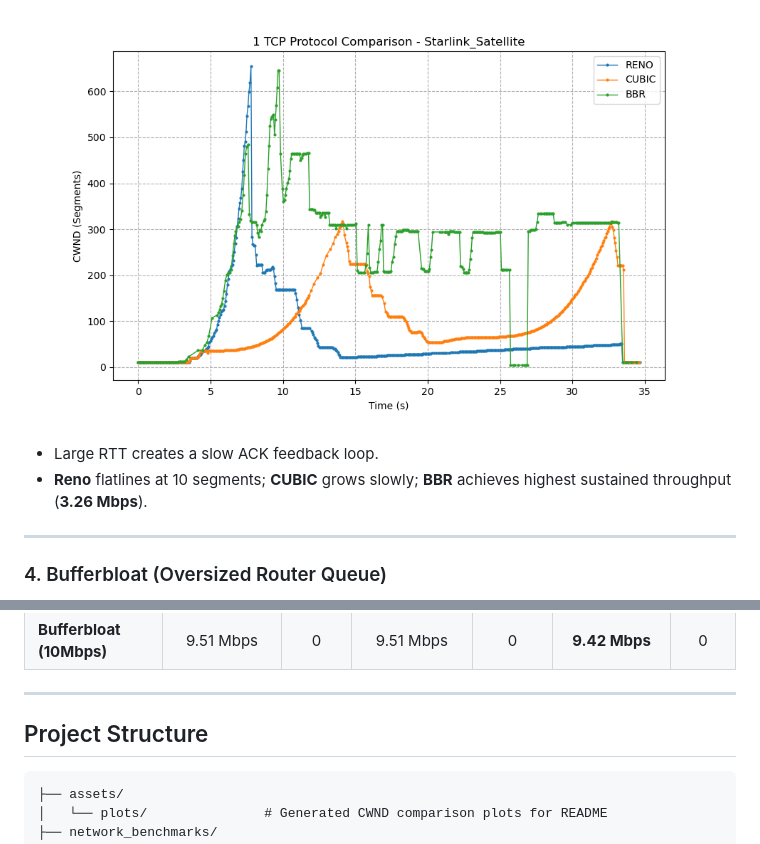
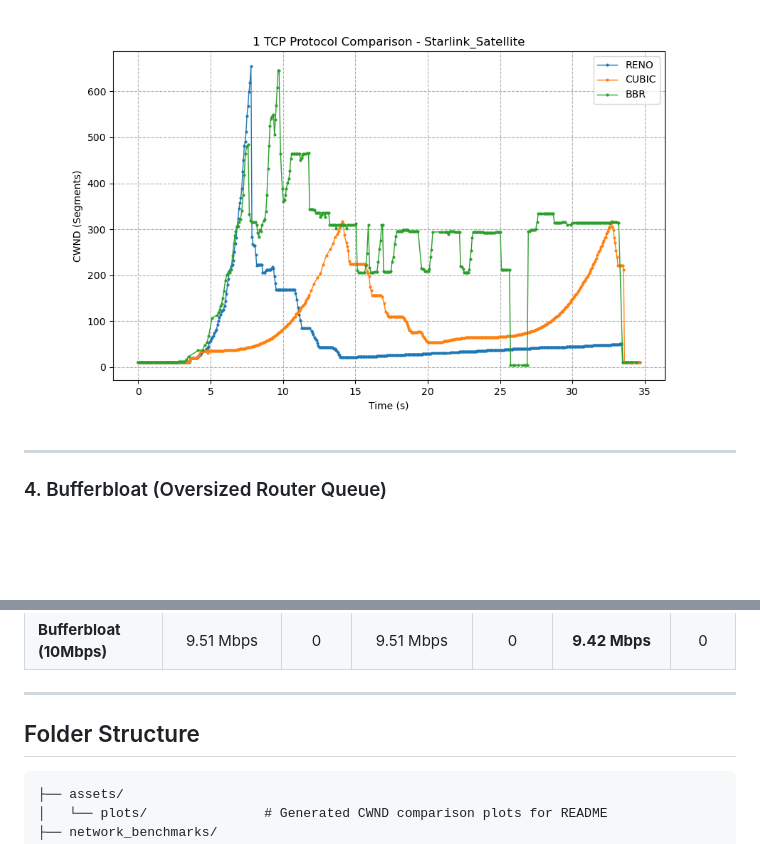
Before and after one commit to eyobed-dev/PDSe-network-benchmarks, a Markdown page: README.md, 2 parts joined by grey strips. GitHub-like rendering; blank space fills up the shorter version.

````diff
--- a/README.md
+++ b/README.md
@@ -61,8 +59,7 @@ sudo ./setup.sh
 
 ![Starlink Satellite CWND Comparison](assets/plots/2_Starlink_Satellite/combined.png)
 
-- Large RTT creates a slow ACK feedback loop.
-- **Reno** flatlines at 10 segments; **CUBIC** grows slowly; **BBR** achieves highest sustained throughput (**3.26 Mbps**).
+
 
 ---
 
@@ -87,7 +82,7 @@ sudo ./setup.sh
 
 ---
 
-## Project Structure
+## Folder Structure
 
 ```text
 ├── assets/
````
Also changed, not shown: other parts of README.md (+3 -7 lines).
